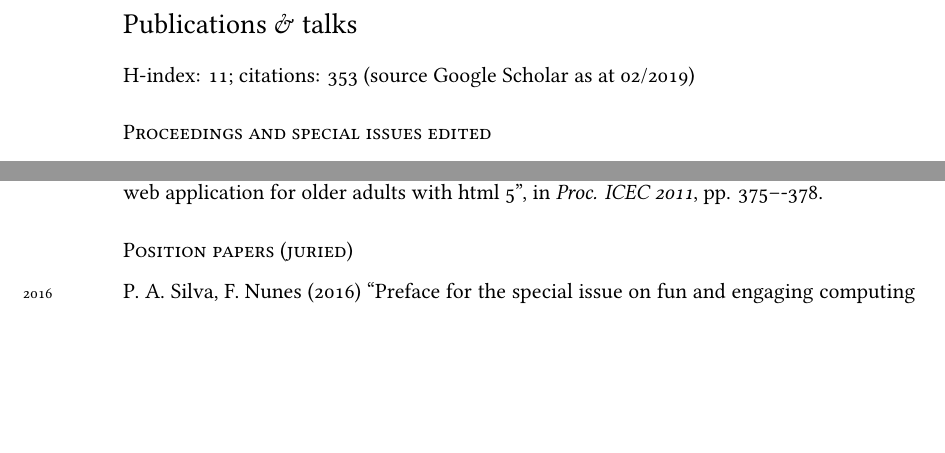
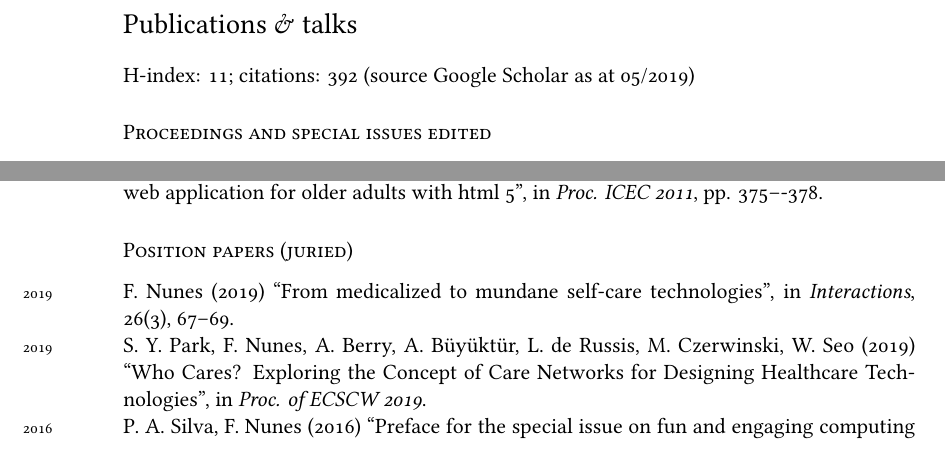
Before and after one commit to xico/website, a LaTeX CV (cv.tex): two parts of pages 4 and 5 of 7, joined at a grey line, cut so that both start at the same text, the shorter picture padded with empty space. Compiled offline with XeLaTeX; a missing font is replaced by an installed copy or a similar font.

Commit message:
updated cv

```diff
--- a/cv.tex
+++ b/cv.tex
@@ -255,7 +255,7 @@ CHI ('16, '13), CSCW '15 PC meeting, NordiCHI '10
 
 \section*{Publications \& talks}
 
-H-index: 11; citations: 353 (source Google Scholar as at 02/2019)
+H-index: 11; citations: 392 (source Google Scholar as at 05/2019)
 
 \subsection*{Proceedings and special issues edited}
 
@@ -301,6 +301,8 @@ H-index: 11; citations: 353 (source Google Scholar as at 02/2019)
 
 \subsection*{Position papers (juried)}
 
+\years{2019}F. Nunes (2019) ``From medicalized to mundane self-care technologies'', in \emph{Interactions}, 26(3), 67--69.\\
+\years{2019}S. Y. Park, F. Nunes, A. Berry, A. Büyüktür, L. de Russis, M. Czerwinski, W. Seo (2019) ``Who Cares? Exploring the Concept of Care Networks for Designing Healthcare Technologies'', in \emph{Proc. of ECSCW 2019}.\\
 \years{2016}P. A. Silva, F. Nunes (2016) ``Preface for the special issue on fun and engaging computing technologies for health'', in \emph{Entertainment Computing}, 15: 41--42.\\
 \years{2016}F. Nunes (2016) ``The medication reminder as enforcing a medicalised perspective on daily life'', in \emph{Book of abstracts of the 6th STS Italia Conference}, 58.\\
 \years{2015}F. Nunes (2015) ``Designing Self-care Technologies for Everyday Life: A Practice Approach", in \emph{Proc. of CHI EA 2015}, 215--218.\\
```
Also changed, not shown: cv.pdf.
